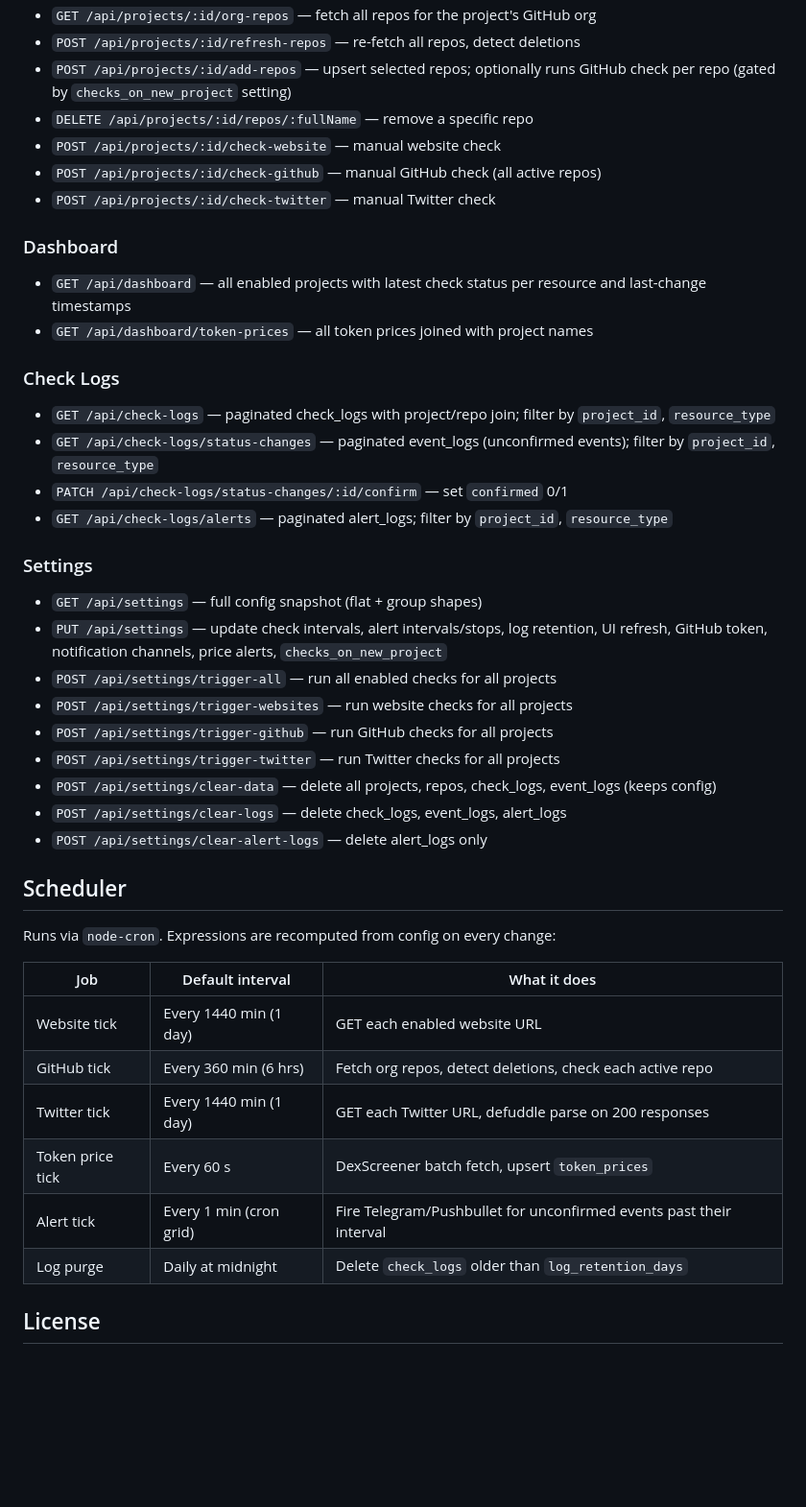
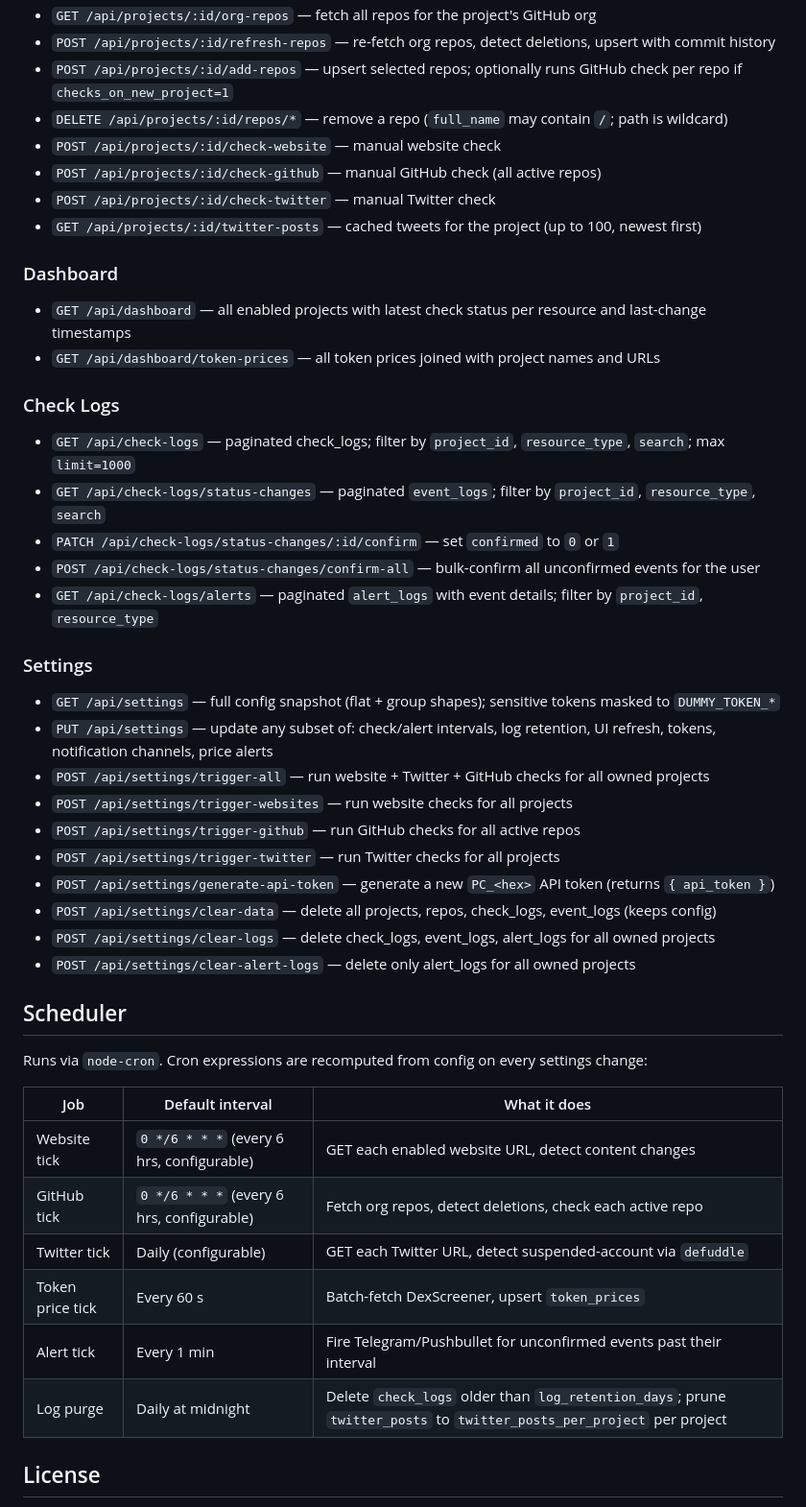
Before and after one commit to adrianR84/project-checker, a Markdown page: README.md, the part around one of its changes. Shown at 96% size. GitHub-like rendering; blank space fills up the shorter version.

Commit message:
README: document API v1, all endpoints, settings, env vars, scheduler; fix BETTER_AUTH_URL default trap

```diff
--- a/README.md
+++ b/README.md
@@ -142,47 +193,50 @@ All settings are stored in the `config` table as JSON group columns:
 - `GET /api/projects/:id/org-repos` — fetch all repos for the project's GitHub org
-- `POST /api/projects/:id/refresh-repos` — re-fetch all repos, detect deletions
-- `POST /api/projects/:id/add-repos` — upsert selected repos; optionally runs GitHub check per repo (gated by `checks_on_new_project` setting)
-- `DELETE /api/projects/:id/repos/:fullName` — remove a specific repo
+- `POST /api/projects/:id/refresh-repos` — re-fetch org repos, detect deletions, upsert with commit history
+- `POST /api/projects/:id/add-repos` — upsert selected repos; optionally runs GitHub check per repo if `checks_on_new_project=1`
+- `DELETE /api/projects/:id/repos/*` — remove a repo (`full_name` may contain `/`; path is wildcard)
 - `POST /api/projects/:id/check-website` — manual website check
 - `POST /api/projects/:id/check-github` — manual GitHub check (all active repos)
 - `POST /api/projects/:id/check-twitter` — manual Twitter check
+- `GET /api/projects/:id/twitter-posts` — cached tweets for the project (up to 100, newest first)
 
 ### Dashboard
 
 - `GET /api/dashboard` — all enabled projects with latest check status per resource and last-change timestamps
-- `GET /api/dashboard/token-prices` — all token prices joined with project names
+- `GET /api/dashboard/token-prices` — all token prices joined with project names and URLs
 
 ### Check Logs
 
-- `GET /api/check-logs` — paginated check_logs with project/repo join; filter by `project_id`, `resource_type`
-- `GET /api/check-logs/status-changes` — paginated event_logs (unconfirmed events); filter by `project_id`, `resource_type`
-- `PATCH /api/check-logs/status-changes/:id/confirm` — set `confirmed` 0/1
-- `GET /api/check-logs/alerts` — paginated alert_logs; filter by `project_id`, `resource_type`
+- `GET /api/check-logs` — paginated check_logs; filter by `project_id`, `resource_type`, `search`; max `limit=1000`
+- `GET /api/check-logs/status-changes` — paginated `event_logs`; filter by `project_id`, `resource_type`, `search`
+- `PATCH /api/check-logs/status-changes/:id/confirm` — set `confirmed` to `0` or `1`
+- `POST /api/check-logs/status-changes/confirm-all` — bulk-confirm all unconfirmed events for the user
+- `GET /api/check-logs/alerts` — paginated `alert_logs` with event details; filter by `project_id`, `resource_type`
 
 ### Settings
 
-- `GET /api/settings` — full config snapshot (flat + group shapes)
-- `PUT /api/settings` — update check intervals, alert intervals/stops, log retention, UI refresh, GitHub token, notification channels, price alerts, `checks_on_new_project`
-- `POST /api/settings/trigger-all` — run all enabled checks for all projects
+- `GET /api/settings` — full config snapshot (flat + group shapes); sensitive tokens masked to `DUMMY_TOKEN_*`
+- `PUT /api/settings` — update any subset of: check/alert intervals, log retention, UI refresh, tokens, notification channels, price alerts
+- `POST /api/settings/trigger-all` — run website + Twitter + GitHub checks for all owned projects
 - `POST /api/settings/trigger-websites` — run website checks for all projects
-- `POST /api/settings/trigger-github` — run GitHub checks for all projects
+- `POST /api/settings/trigger-github` — run GitHub checks for all active repos
 - `POST /api/settings/trigger-twitter` — run Twitter checks for all projects
+- `POST /api/settings/generate-api-token` — generate a new `PC_<hex>` API token (returns `{ api_token }`)
 - `POST /api/settings/clear-data` — delete all projects, repos, check_logs, event_logs (keeps config)
-- `POST /api/settings/clear-logs` — delete check_logs, event_logs, alert_logs
-- `POST /api/settings/clear-alert-logs` — delete alert_logs only
+- `POST /api/settings/clear-logs` — delete check_logs, event_logs, alert_logs for all owned projects
+- `POST /api/settings/clear-alert-logs` — delete only alert_logs for all owned projects
 
 ## Scheduler
 
-Runs via `node-cron`. Expressions are recomputed from config on every change:
+Runs via `node-cron`. Cron expressions are recomputed from config on every settings change:
 
 | Job | Default interval | What it does |
 |-----|-----------------|--------------|
-| Website tick | Every 1440 min (1 day) | GET each enabled website URL |
-| GitHub tick | Every 360 min (6 hrs) | Fetch org repos, detect deletions, check each active repo |
-| Twitter tick | Every 1440 min (1 day) | GET each Twitter URL, defuddle parse on 200 responses |
-| Token price tick | Every 60 s | DexScreener batch fetch, upsert `token_prices` |
-| Alert tick | Every 1 min (cron grid) | Fire Telegram/Pushbullet for unconfirmed events past their interval |
-| Log purge | Daily at midnight | Delete `check_logs` older than `log_retention_days` |
+| Website tick | `0 */6 * * *` (every 6 hrs, configurable) | GET each enabled website URL, detect content changes |
+| GitHub tick | `0 */6 * * *` (every 6 hrs, configurable) | Fetch org repos, detect deletions, check each active repo |
+| Twitter tick | Daily (configurable) | GET each Twitter URL, detect suspended-account via `defuddle` |
+| Token price tick | Every 60 s | Batch-fetch DexScreener, upsert `token_prices` |
+| Alert tick | Every 1 min | Fire Telegram/Pushbullet for unconfirmed events past their interval |
+| Log purge | Daily at midnight | Delete `check_logs` older than `log_retention_days`; prune `twitter_posts` to `twitter_posts_per_project` per project |
 
 ## License
 
```
Also changed, not shown: other parts of README.md (+110 -59 lines).
